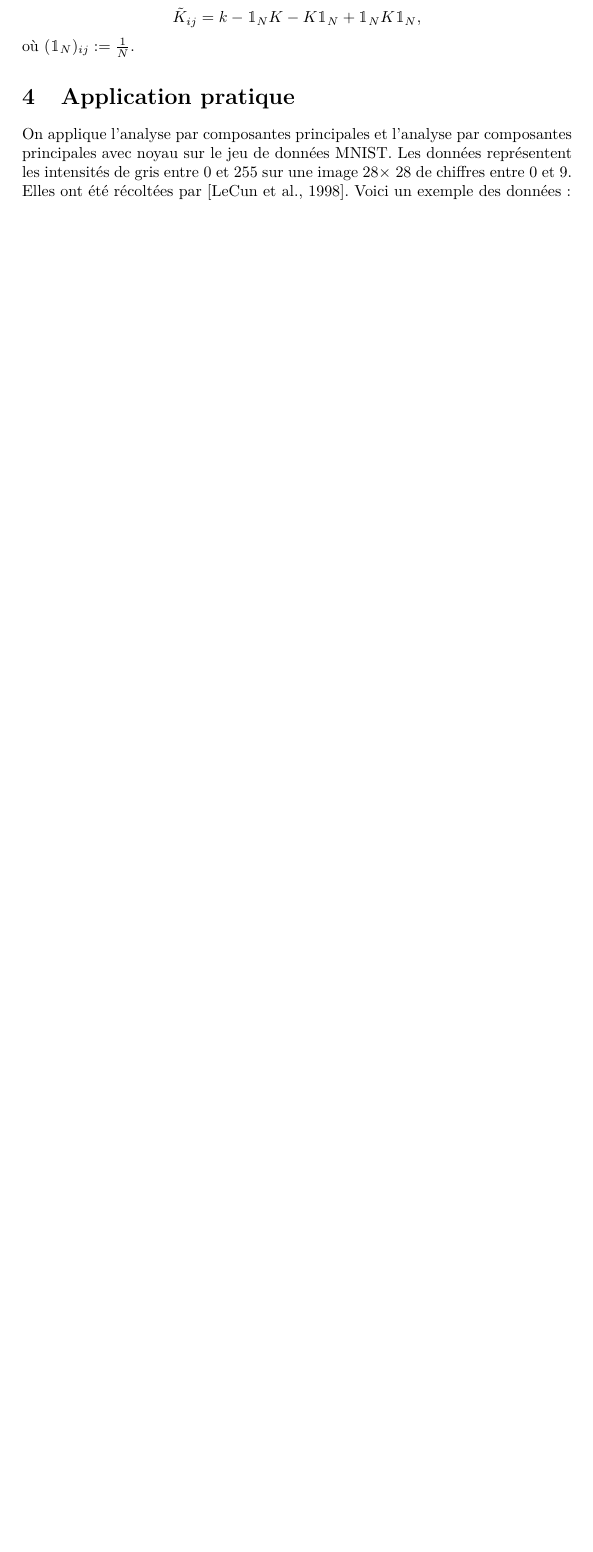
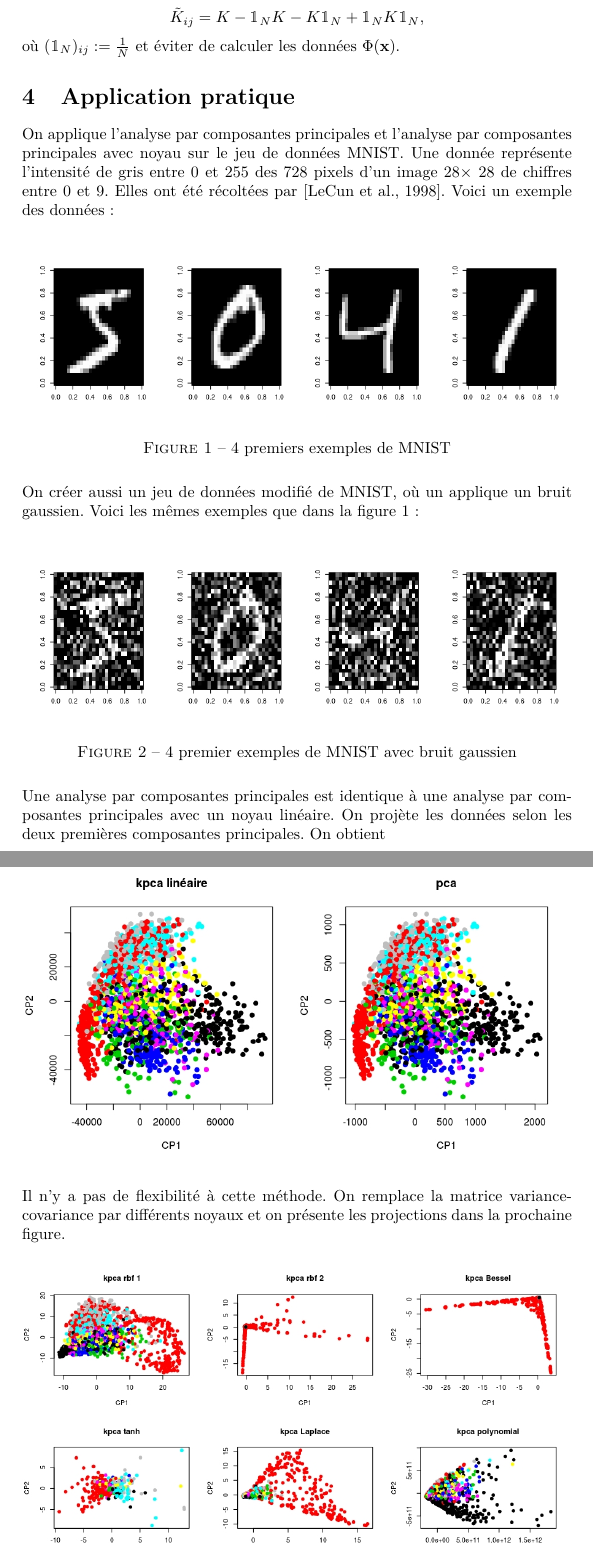
Before and after one commit to chblw/stt7330-projet1, a LaTeX document (rapport/stt-projet1.tex, which reads rapport/application.tex, rapport/kPCA.tex): part of page 5 of 5 before the commit and two parts of pages 5 and 6 of 7 after it, the two joined at a grey line, cut so that both start at the same text, the shorter picture padded with empty space. Compiled offline with pdfLaTeX.

Commit message:
vers ordi

```diff
--- a/rapport/application.tex
+++ b/rapport/application.tex
@@ -1,3 +1,24 @@
 \section{Application pratique}
 
-On applique l'analyse par composantes principales et l'analyse par composantes principales avec noyau sur le jeu de données MNIST. Les données représentent les intensités de gris entre 0 et 255 sur une image 28$\times$ 28 de chiffres entre 0 et 9. Elles ont été récoltées par \cite{lecun1998gradient}. Voici un exemple des données :
+On applique l'analyse par composantes principales et l'analyse par composantes principales avec noyau sur le jeu de données MNIST. Une donnée représente l'intensité de gris entre 0 et 255 des 728 pixels d'un image 28$\times$ 28 de chiffres entre 0 et 9. Elles ont été récoltées par \cite{lecun1998gradient}. Voici un exemple des données :
+
+\begin{figure}[H]
+	\includegraphics[width=\textwidth]{digits-original}
+	\caption{4 premiers exemples de MNIST}
+	\label{fig:mnist-original}
+\end{figure}
+
+On créer aussi un jeu de données modifié de MNIST, où un applique un bruit gaussien. Voici les mêmes exemples que dans la figure \ref{fig:mnist-original} :
+
+\begin{figure}[H]
+	\includegraphics[width=\textwidth]{digits-noisy}
+	\caption{4 premier exemples de MNIST avec bruit gaussien}
+\end{figure}
+
+Une analyse par composantes principales est identique à une analyse par composantes principales avec un noyau linéaire. On projète les données selon les deux premières composantes principales. On obtient
+
+\begin{figure}[H]
+	\includegraphics[width=\textwidth]{comparaison-lineaire}
+\end{figure}
+
+Il n'y a pas de flexibilité à cette méthode. On remplace la matrice variance-covariance par différents noyaux et on présente les projections dans la prochaine figure.
--- a/rapport/kPCA.tex
+++ b/rapport/kPCA.tex
@@ -31,7 +31,7 @@ Il est possible que $\frac{1}{N} \sum_{i = 1}^{N} \Phi(\textbf{x}) \neq 0$. On d
 Alors, on peut centrer la matrice $\tilde{K}$ selon
 
 \begin{equation*}
-\tilde{K}_{ij} = k - \mathbbm{1}_NK - K\mathbbm{1}_N + \mathbbm{1}_NK\mathbbm{1}_N,
+\tilde{K}_{ij} = K - \mathbbm{1}_NK - K\mathbbm{1}_N + \mathbbm{1}_NK\mathbbm{1}_N,
 \end{equation*}
 
-où $(\mathbbm{1}_N)_{ij} := \frac{1}{N}$.
+où $(\mathbbm{1}_N)_{ij} := \frac{1}{N}$ et éviter de calculer les données $\Phi(\textbf{x})$.
```
Also changed, not shown: rapport/comparaison-kernel.jpeg (renamed from comparaison-kernel.jpeg), rapport/comparaison-lineaire.jpeg (renamed from comparaison-lineaire.jpeg), rapport/comparaison-noisy.jpeg (renamed from comparaison-noisy.jpeg), rapport/digits-noisy.jpeg (renamed from digits-noisy.jpeg), rapport/digits-original.jpeg (renamed from digits-original.jpeg), rapport/kernelmnist.jpeg (renamed from kernelmnist.jpeg), rapport/stt-projet1.pdf, rapport/application.tex (16 more changed lines), 1 other file.
